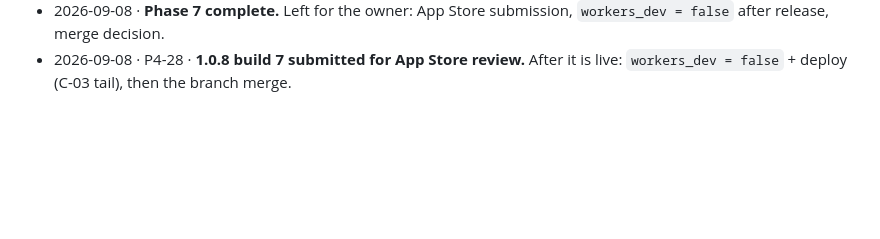
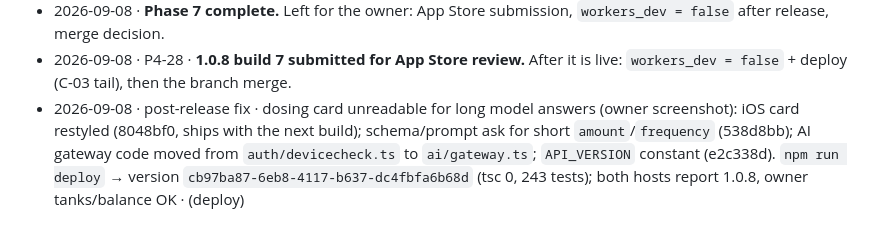
Before and after one commit to fredylg/ReefBuddy, a Markdown page: IMPLEMENTATION_PLAN_2026-09.md, the part around the change. Drawn GitHub-style; blank space fills up the shorter version.

Commit message:
docs: dosing fix deployed (cb97ba87)
Co-Authored-By: Claude Fable 5.1 <noreply@anthropic.com>

```diff
--- a/IMPLEMENTATION_PLAN_2026-09.md
+++ b/IMPLEMENTATION_PLAN_2026-09.md
@@ -352,3 +352,4 @@ _(appended as tasks complete: `YYYY-MM-DD · task-id · summary · commit`)_
 - 2026-09-08 · P7-14 · rate limiting rule created and probed (see task line); owner's temporary WAF token to be revoked · (Cloudflare change)
 - 2026-09-08 · **Phase 7 complete.** Left for the owner: App Store submission, `workers_dev = false` after release, merge decision.
 - 2026-09-08 · P4-28 · **1.0.8 build 7 submitted for App Store review.** After it is live: `workers_dev = false` + deploy (C-03 tail), then the branch merge.
+- 2026-09-08 · post-release fix · dosing card unreadable for long model answers (owner screenshot): iOS card restyled (8048bf0, ships with the next build); schema/prompt ask for short `amount`/`frequency` (538d8bb); AI gateway code moved from `auth/devicecheck.ts` to `ai/gateway.ts`; `API_VERSION` constant (e2c338d). `npm run deploy` → version `cb97ba87-6eb8-4117-b637-dc4fbfa6b68d` (tsc 0, 243 tests); both hosts report 1.0.8, owner tanks/balance OK · (deploy)
```
